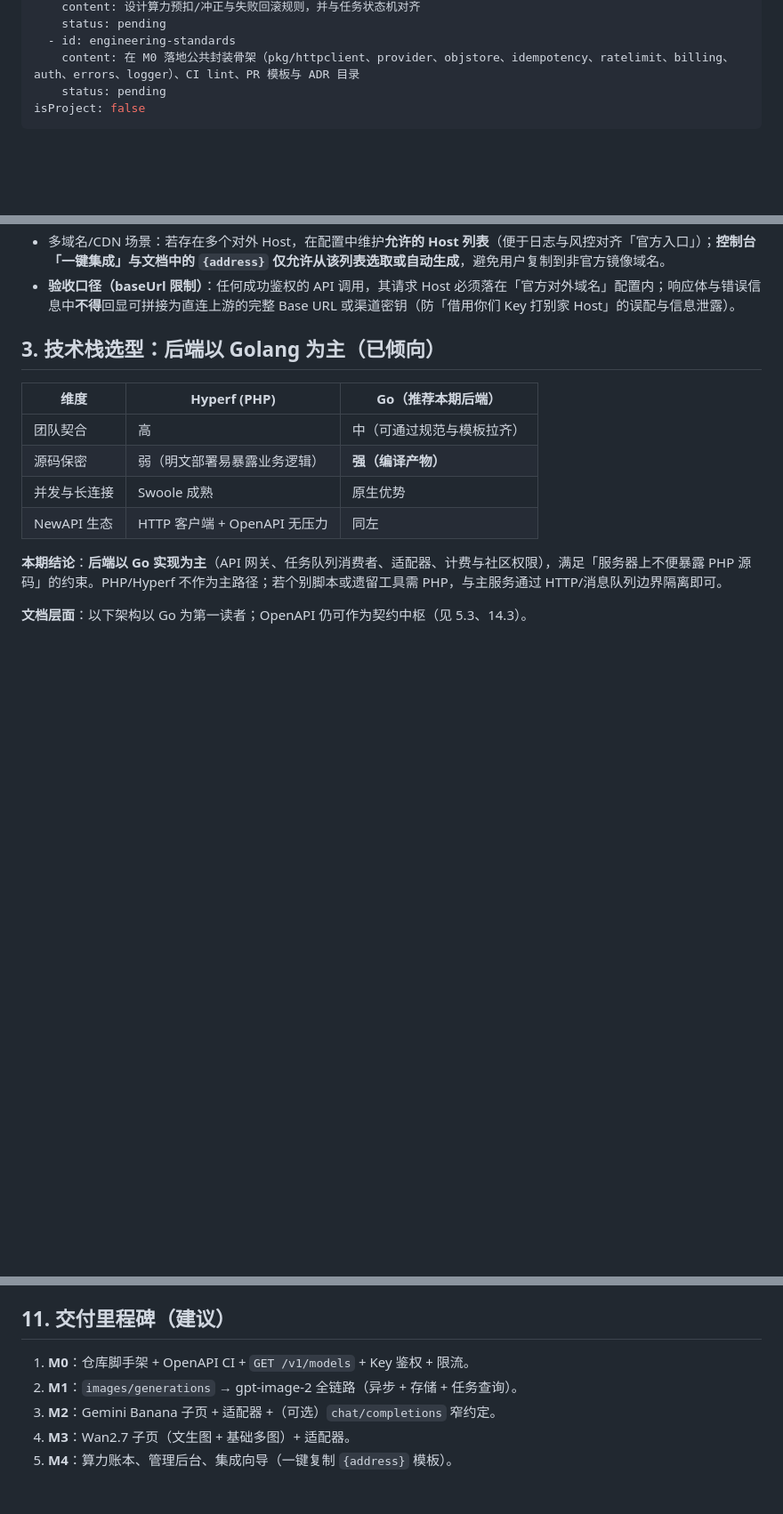
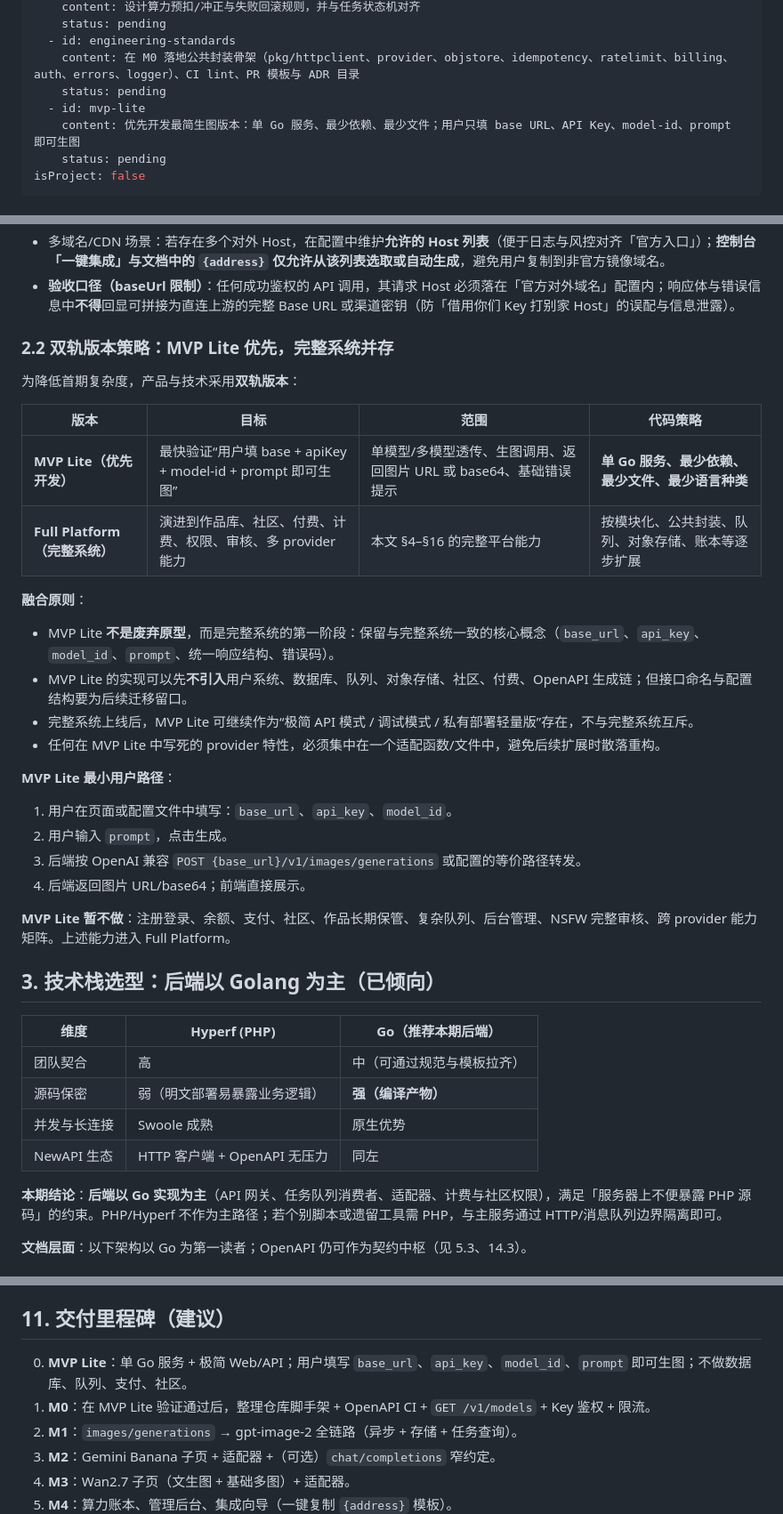
Before and after one commit to lzzen/genpic, a Markdown page: docs/genpic_生图应用设计_74ad4c73.plan.md, 3 parts joined by grey strips. Shown at 89% size. GitHub-like rendering; blank space fills up the shorter version.

Commit message:
对了，先开发一个最简可行版本，就是base+apikey+model-id，就可以进行生图。 看怎么与刚才设计的完整系统融合，我希望两个版本同时存在，优先开发最简生图版本。 这个版本用尽量少的代码和技术栈依赖来实现，尽量少的语言种类，尽量少的文件。

```diff
--- a/docs/genpic_生图应用设计_74ad4c73.plan.md
+++ b/docs/genpic_生图应用设计_74ad4c73.plan.md
@@ -25,6 +25,9 @@ todos:
     status: pending
   - id: engineering-standards
     content: 在 M0 落地公共封装骨架（pkg/httpclient、provider、objstore、idempotency、ratelimit、billing、auth、errors、logger）、CI lint、PR 模板与 ADR 目录
+    status: pending
+  - id: mvp-lite
+    content: 优先开发最简生图版本：单 Go 服务、最少依赖、最少文件；用户只填 base URL、API Key、model-id、prompt 即可生图
     status: pending
 isProject: false
 ---
@@ -67,6 +70,31 @@ isProject: false
 - **禁止**在公开接口中接受「用户自带上游 NewAPI 用户密钥」作为默认路径（若未来要 B/C 模式，另开管理端能力，不纳入首期）。
 - 多域名/CDN 场景：若存在多个对外 Host，在配置中维护**允许的 Host 列表**（便于日志与风控对齐「官方入口」）；**控制台「一键集成」与文档中的 `{address}` 仅允许从该列表选取或自动生成**，避免用户复制到非官方镜像域名。
 - **验收口径（baseUrl 限制）**：任何成功鉴权的 API 调用，其请求 Host 必须落在「官方对外域名」配置内；响应体与错误信息中**不得**回显可拼接为直连上游的完整 Base URL 或渠道密钥（防「借用你们 Key 打别家 Host」的误配与信息泄露）。
+
+### 2.2 双轨版本策略：MVP Lite 优先，完整系统并存
+
+为降低首期复杂度，产品与技术采用**双轨版本**：
+
+| 版本 | 目标 | 范围 | 代码策略 |
+|------|------|------|----------|
+| **MVP Lite（优先开发）** | 最快验证“用户填 base + apiKey + model-id + prompt 即可生图” | 单模型/多模型透传、生图调用、返回图片 URL 或 base64、基础错误提示 | **单 Go 服务、最少依赖、最少文件、最少语言种类** |
+| **Full Platform（完整系统）** | 演进到作品库、社区、付费、计费、权限、审核、多 provider 能力 | 本文 §4–§16 的完整平台能力 | 按模块化、公共封装、队列、对象存储、账本等逐步扩展 |
+
+**融合原则**：
+
+- MVP Lite **不是废弃原型**，而是完整系统的第一阶段：保留与完整系统一致的核心概念（`base_url`、`api_key`、`model_id`、`prompt`、统一响应结构、错误码）。
+- MVP Lite 的实现可以先**不引入**用户系统、数据库、队列、对象存储、社区、付费、OpenAPI 生成链；但接口命名与配置结构要为后续迁移留口。
+- 完整系统上线后，MVP Lite 可继续作为“极简 API 模式 / 调试模式 / 私有部署轻量版”存在，不与完整系统互斥。
+- 任何在 MVP Lite 中写死的 provider 特性，必须集中在一个适配函数/文件中，避免后续扩展时散落重构。
+
+**MVP Lite 最小用户路径**：
+
+1. 用户在页面或配置文件中填写：`base_url`、`api_key`、`model_id`。
+2. 用户输入 `prompt`，点击生成。
+3. 后端按 OpenAI 兼容 `POST {base_url}/v1/images/generations` 或配置的等价路径转发。
+4. 后端返回图片 URL/base64；前端直接展示。
+
+**MVP Lite 暂不做**：注册登录、余额、支付、社区、作品长期保管、复杂队列、后台管理、NSFW 完整审核、跨 provider 能力矩阵。上述能力进入 Full Platform。
 
 ## 3. 技术栈选型：后端以 Golang 为主（已倾向）
 
@@ -207,7 +235,8 @@ flowchart LR
 
 ## 11. 交付里程碑（建议）
 
-1. **M0**：仓库脚手架 + OpenAPI CI + `GET /v1/models` + Key 鉴权 + 限流。
+0. **MVP Lite**：单 Go 服务 + 极简 Web/API；用户填写 `base_url`、`api_key`、`model_id`、`prompt` 即可生图；不做数据库、队列、支付、社区。
+1. **M0**：在 MVP Lite 验证通过后，整理仓库脚手架 + OpenAPI CI + `GET /v1/models` + Key 鉴权 + 限流。
 2. **M1**：`images/generations` → gpt-image-2 全链路（异步 + 存储 + 任务查询）。
 3. **M2**：Gemini Banana 子页 + 适配器 +（可选）`chat/completions` 窄约定。
 4. **M3**：Wan2.7 子页（文生图 + 基础多图）+ 适配器。
```
Also changed, not shown: other parts of docs/genpic_生图应用设计_74ad4c73.plan.md (+1 -1 lines).
